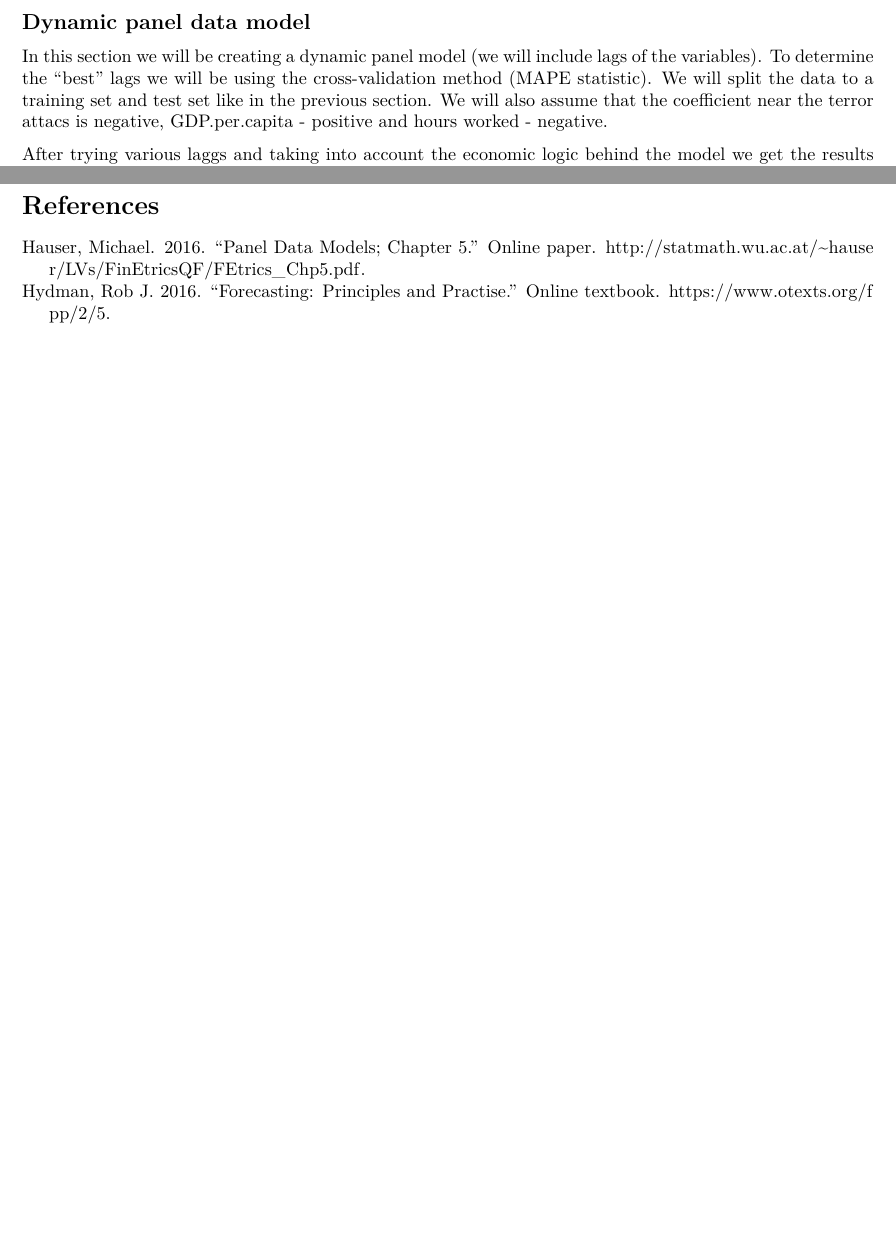
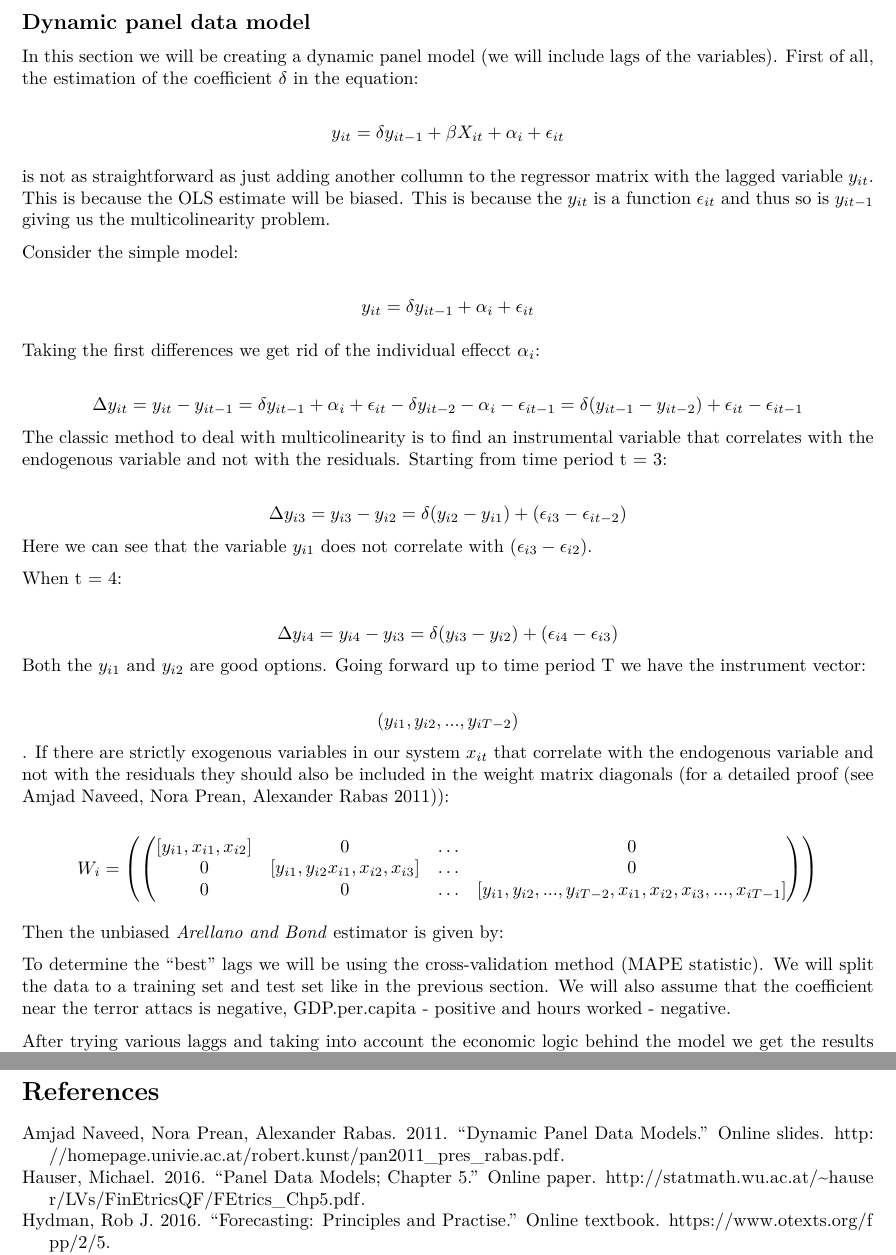
Before and after one commit to Eligijus112/bachelor, an R Markdown document (code.Rmd): two parts of pages 22 and 26 of 26, joined at a grey line, cut so that both start at the same text, the shorter picture padded with empty space. Rendered offline with R 4.5, knitr and Pandoc, then LaTeX, with nearby package versions; the code chunks are not run, so their results and figures are left out.

Commit message:
dynamic panel models
Elaborated a bit more on the Arelano and Bond estimator

````diff
--- a/bibliography.bib
+++ b/bibliography.bib
@@ -57,3 +57,12 @@
  Type                     = {Online paper},
  Url                        = {http://statmath.wu.ac.at/~hauser/LVs/FinEtricsQF/FEtrics_Chp5.pdf}
 }
+
+@Misc{dynamic.panel,
+  Title                    = {Dynamic Panel Data Models},
+  Author                   = {{Amjad Naveed, Nora Prean, Alexander Rabas}},
+  Year                      = {2011},
+
+ Type                     = {Online slides},
+ Url                        = {http://homepage.univie.ac.at/robert.kunst/pan2011_pres_rabas.pdf}
+}
--- a/code.Rmd
+++ b/code.Rmd
@@ -1172,7 +1172,44 @@ grid.frame(x=as.numeric(tmp$Date), y=points)
 \subsection{Dynamic panel data model}
 
 
-In this section we will be creating a dynamic panel model (we will include lags of the variables). To determine the "best" lags we will be using the cross-validation method (MAPE statistic). We will split the data to a training set and test set like in the previous section. We will also assume that the coefficient near the terror attacs is negative, GDP.per.capita - positive and hours worked - negative.
+In this section we will be creating a dynamic panel model (we will include lags of the variables). First of all, the estimation of the coefficient $\delta$ in the equation:
+
+$$ y_{it} = \delta y_{it - 1} + \beta X_{it} + \alpha_{i} + \epsilon_{it} $$
+
+is not as straightforward as just adding another collumn to the regressor matrix with the lagged variable $y_{it}$. This is because the OLS estimate will be biased. This is because the $y_{it}$ is a function $\epsilon_{it}$ and thus so is $y_{it-1}$ giving us the multicolinearity problem.
+
+Consider the simple model:
+
+$$y_{it} = \delta y_{it - 1}+ \alpha_{i} + \epsilon_{it}$$
+
+Taking the first differences we get rid of the individual effecct $\alpha_{i}$:
+
+$$\Delta y_{it} = y_{it} - y_{it - 1} = \delta y_{it-1} + \alpha_{i} + \epsilon_{it} - \delta y_{it - 2} - \alpha_{i} - \epsilon_{it-1} = \delta (y_{it-1} - y_{it-2}) + \epsilon_{it} - \epsilon_{it-1} $$
+The classic method to deal with multicolinearity is to find an instrumental variable that correlates with the endogenous variable and not with the residuals. Starting from time period t = 3:
+
+$$\Delta y_{i3} = y_{i3} - y_{i2} = \delta (y_{i2} - y_{i1}) + (\epsilon_{i3} - \epsilon_{it-2}) $$
+Here we can see that the variable $y_{i1}$ does not correlate with $(\epsilon_{i3} - \epsilon_{i2})$.
+
+When t = 4:
+
+$$\Delta y_{i4} = y_{i4} - y_{i3} = \delta (y_{i3} - y_{i2}) + (\epsilon_{i4} - \epsilon_{i3}) $$
+Both the $y_{i1}$ and ${y_{i2}}$ are good options. Going forward up to time period T we have the instrument vector:
+
+$$(y_{i1}, y_{i2}, ..., y_{iT- 2})$$. If there are strictly exogenous variables in our system $x_{it}$ that correlate with the endogenous variable and not with the residuals they should also be included in the weight matrix diagonals (for a detailed proof [see @dynamic.panel]):
+
+
+$$W_{i} = \left( \begin{pmatrix}
+    [y_{i1}, x_{i1}, x_{i2}]       & 0 & \dots & 0 \\
+    0       &  [y_{i1}, y_{i2} x_{i1}, x_{i2}, x_{i3}] & \dots & 0 \\
+    0      & 0  & \dots & [y_{i1}, y_{i2}, ..., y_{iT-2}, x_{i1}, x_{i2}, x_{i3}, ..., x_{iT-1}]
+\end{pmatrix} \right) $$
+
+Then the unbiased \textit{Arellano and Bond} estimator is given by:
+
+
+
+
+To determine the "best" lags we will be using the cross-validation method (MAPE statistic). We will split the data to a training set and test set like in the previous section. We will also assume that the coefficient near the terror attacs is negative, GDP.per.capita - positive and hours worked - negative.
 
 ```{r dynamic model, include=FALSE, echo=F}
 
````
